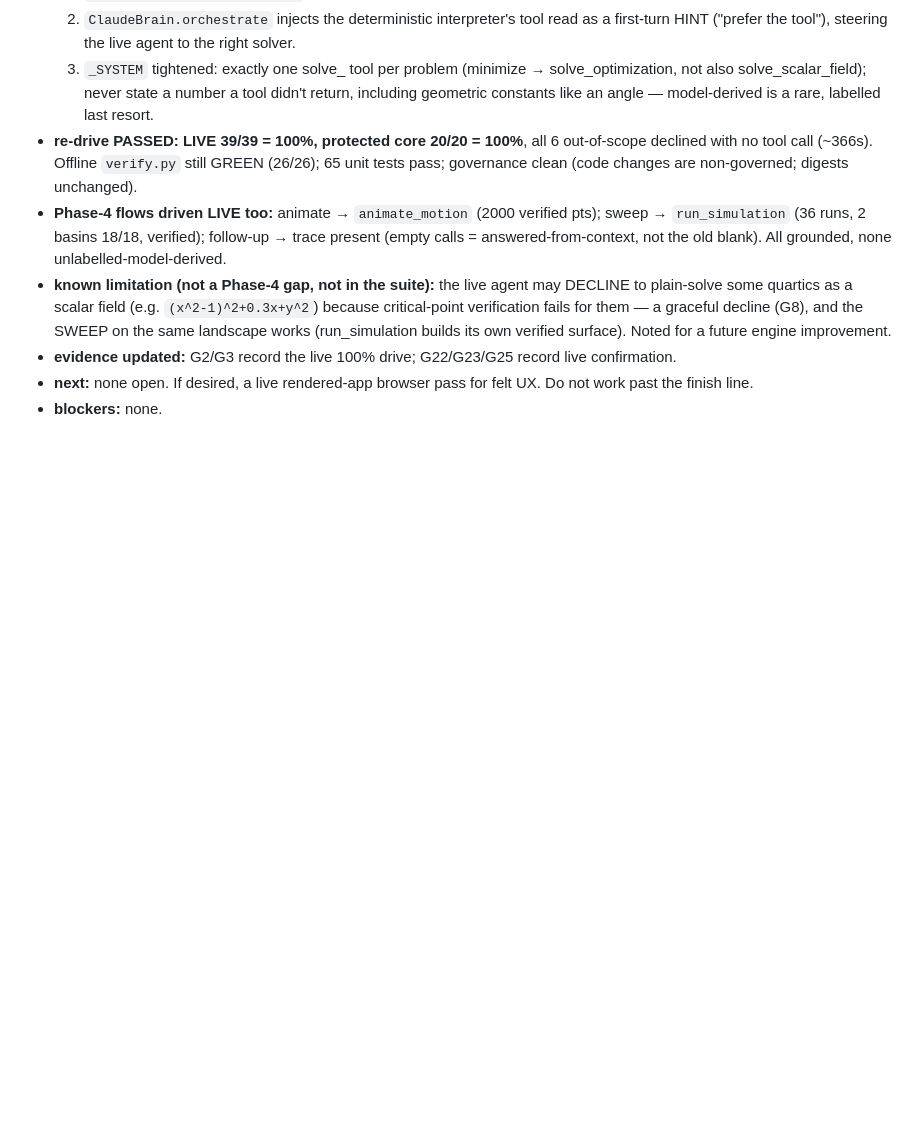
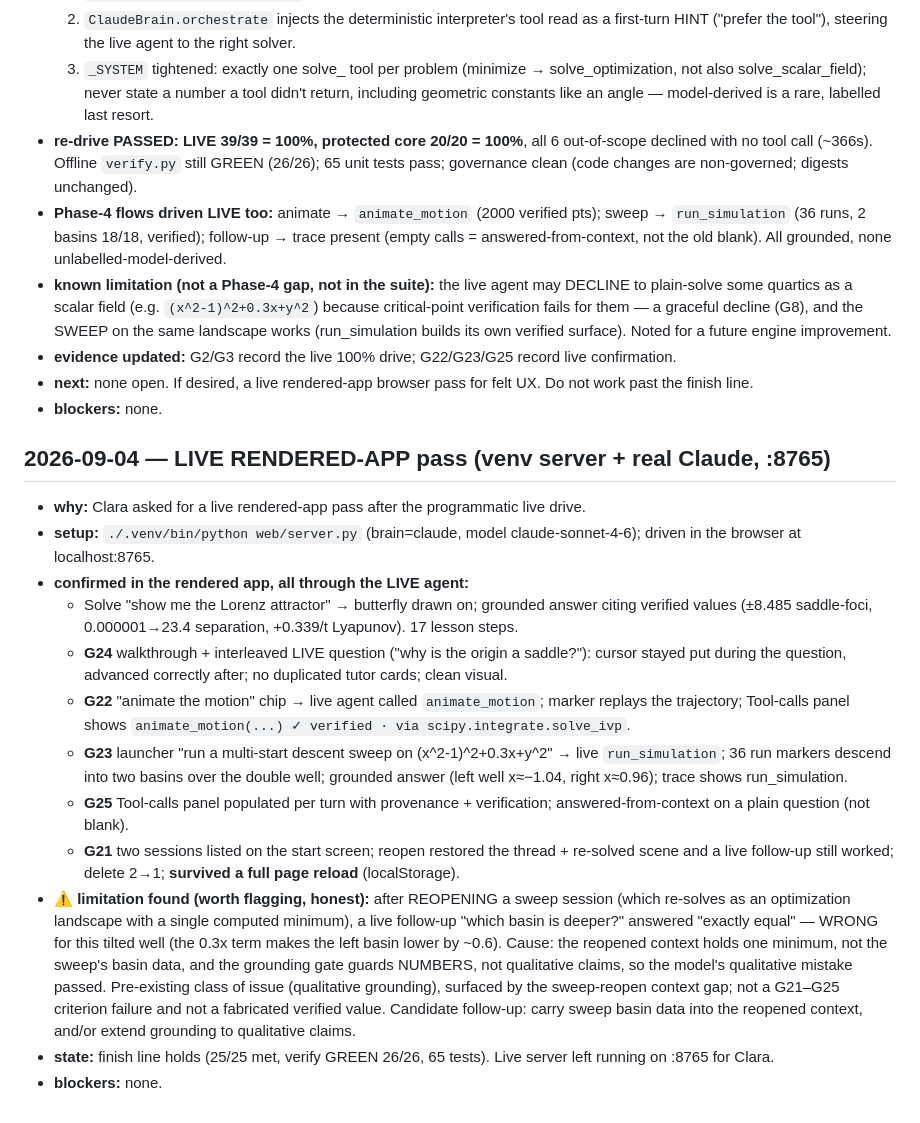
Before and after one commit to ctsapugay/manifold-landscape, a Markdown page: progress/log.md, the part around the change. GitHub-like rendering; blank space fills up the shorter version.

Commit message:
Log the live rendered-app pass (G21-G25 confirmed live; grounding limitation noted)
Co-Authored-By: Claude Opus 4.8 <noreply@anthropic.com>

```diff
--- a/progress/log.md
+++ b/progress/log.md
@@ -1135,3 +1135,34 @@ reader: state, not narrative.
 - **next:** none open. If desired, a live rendered-app browser pass for felt UX. Do not work past
   the finish line.
 - **blockers:** none.
+
+## 2026-09-04 — LIVE RENDERED-APP pass (venv server + real Claude, :8765)
+
+- **why:** Clara asked for a live rendered-app pass after the programmatic live drive.
+- **setup:** `./.venv/bin/python web/server.py` (brain=claude, model claude-sonnet-4-6); driven in
+  the browser at localhost:8765.
+- **confirmed in the rendered app, all through the LIVE agent:**
+  - Solve "show me the Lorenz attractor" → butterfly drawn on; grounded answer citing verified
+    values (±8.485 saddle-foci, 0.000001→23.4 separation, +0.339/t Lyapunov). 17 lesson steps.
+  - **G24** walkthrough + interleaved LIVE question ("why is the origin a saddle?"): cursor stayed
+    put during the question, advanced correctly after; no duplicated tutor cards; clean visual.
+  - **G22** "animate the motion" chip → live agent called `animate_motion`; marker replays the
+    trajectory; Tool-calls panel shows `animate_motion(...) ✓ verified · via scipy.integrate.solve_ivp`.
+  - **G23** launcher "run a multi-start descent sweep on (x^2-1)^2+0.3x+y^2" → live `run_simulation`;
+    36 run markers descend into two basins over the double well; grounded answer (left well x≈−1.04,
+    right x≈0.96); trace shows run_simulation.
+  - **G25** Tool-calls panel populated per turn with provenance + verification; answered-from-context
+    on a plain question (not blank).
+  - **G21** two sessions listed on the start screen; reopen restored the thread + re-solved scene and
+    a live follow-up still worked; delete 2→1; **survived a full page reload** (localStorage).
+- **⚠️ limitation found (worth flagging, honest):** after REOPENING a sweep session (which re-solves
+  as an optimization landscape with a single computed minimum), a live follow-up "which basin is
+  deeper?" answered "exactly equal" — WRONG for this tilted well (the 0.3x term makes the left
+  basin lower by ~0.6). Cause: the reopened context holds one minimum, not the sweep's basin data,
+  and the grounding gate guards NUMBERS, not qualitative claims, so the model's qualitative mistake
+  passed. Pre-existing class of issue (qualitative grounding), surfaced by the sweep-reopen context
+  gap; not a G21–G25 criterion failure and not a fabricated verified value. Candidate follow-up:
+  carry sweep basin data into the reopened context, and/or extend grounding to qualitative claims.
+- **state:** finish line holds (25/25 met, verify GREEN 26/26, 65 tests). Live server left running on
+  :8765 for Clara.
+- **blockers:** none.
```
